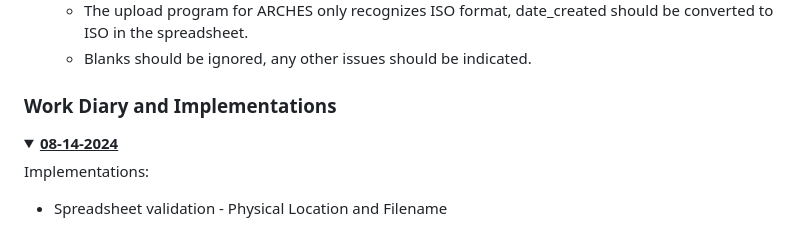
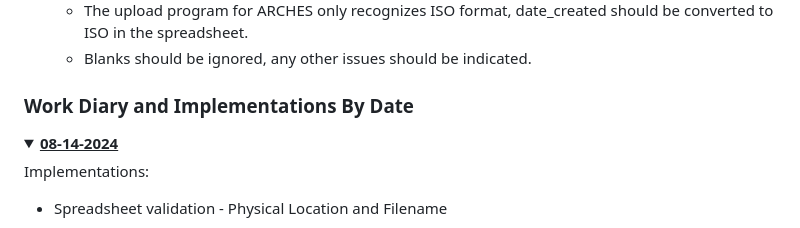
Before and after one commit to Mukundan-T/QualityControlAutomationV2, a Markdown page: DesignReport.md, the part around the change. Drawn GitHub-style; folded sections open.

```diff
--- a/DesignReport.md
+++ b/DesignReport.md
@@ -24,7 +24,7 @@ Create a program to automate aspects of the current quality control process for
     - The upload program for ARCHES only recognizes ISO format, date_created should be converted to ISO in the spreadsheet.
     - Blanks should be ignored, any other issues should be indicated.
 
-### Work Diary and Implementations
+### Work Diary and Implementations By Date
 
 <details>
 
```
